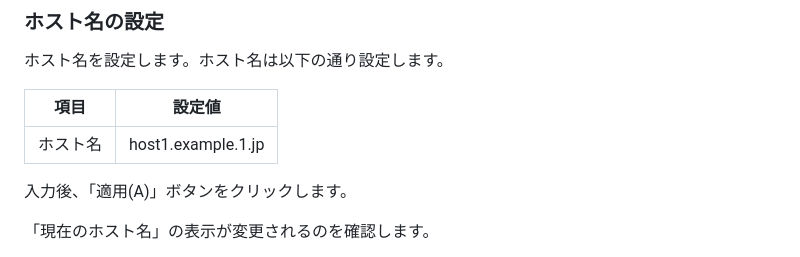
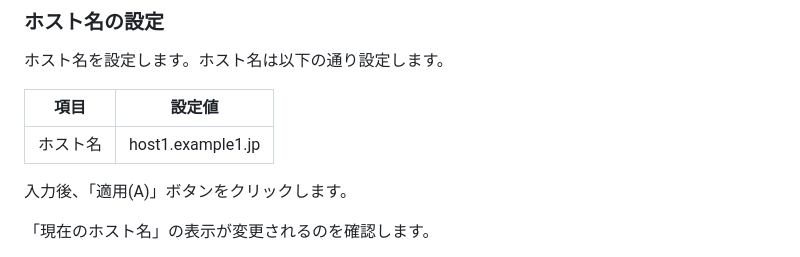
Before and after one commit to lpi-japan/server-text, a Markdown page: Chapter3.md, the part around the change. Drawn GitHub-style.

```diff
--- a/Chapter3.md
+++ b/Chapter3.md
@@ -114,7 +114,7 @@ VirtualBoxのネットワーク設定でホストオンリーアダプターの
 
 | 項目 | 設定値 |
 |------------|---------------|
-| ホスト名 | host1.example.1.jp |
+| ホスト名 | host1.example1.jp |
 
 入力後、「適用(A)」ボタンをクリックします。
 
```
Also changed, not shown: Chapter2.md (+15 -0 lines), image/Ch2/configHostKey.png (added).
